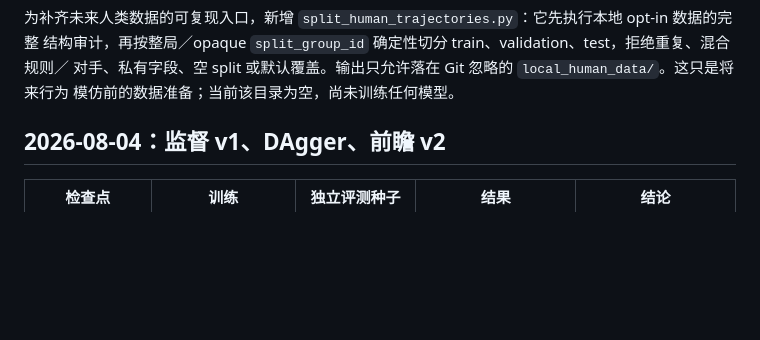
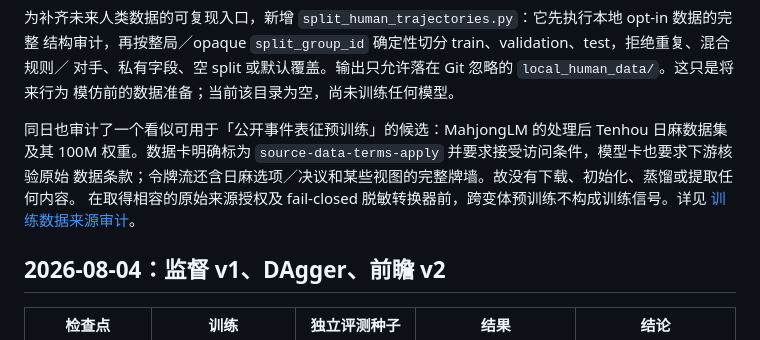
Before and after one commit to YaxinCui/Xiamen-majiang-ai, a Markdown page: knowledge_base/experiment_log.md, the part around the change. GitHub-like rendering; blank space fills up the shorter version.

```diff
--- a/knowledge_base/experiment_log.md
+++ b/knowledge_base/experiment_log.md
@@ -30,6 +30,12 @@ classic 则为 144 张含花、16／17 张和可吃／游金等规则。因此
 结构审计，再按整局／opaque `split_group_id` 确定性切分 train、validation、test，拒绝重复、混合规则／
 对手、私有字段、空 split 或默认覆盖。输出只允许落在 Git 忽略的 `local_human_data/`。这只是将来行为
 模仿前的数据准备；当前该目录为空，尚未训练任何模型。
+
+同日也审计了一个看似可用于「公开事件表征预训练」的候选：MahjongLM 的处理后 Tenhou 日麻数据集及其
+100M 权重。数据卡明确标为 `source-data-terms-apply` 并要求接受访问条件，模型卡也要求下游核验原始
+数据条款；令牌流还含日麻选项／决议和某些视图的完整牌墙。故没有下载、初始化、蒸馏或提取任何内容。
+在取得相容的原始来源授权及 fail-closed 脱敏转换器前，跨变体预训练不构成训练信号。详见
+[训练数据来源审计](data_source_audit_2026-08.md)。
 
 ## 2026-08-04：监督 v1、DAgger、前瞻 v2
 
```
Also changed, not shown: knowledge_base/data_source_audit_2026-08.md (+8 -0 lines).
